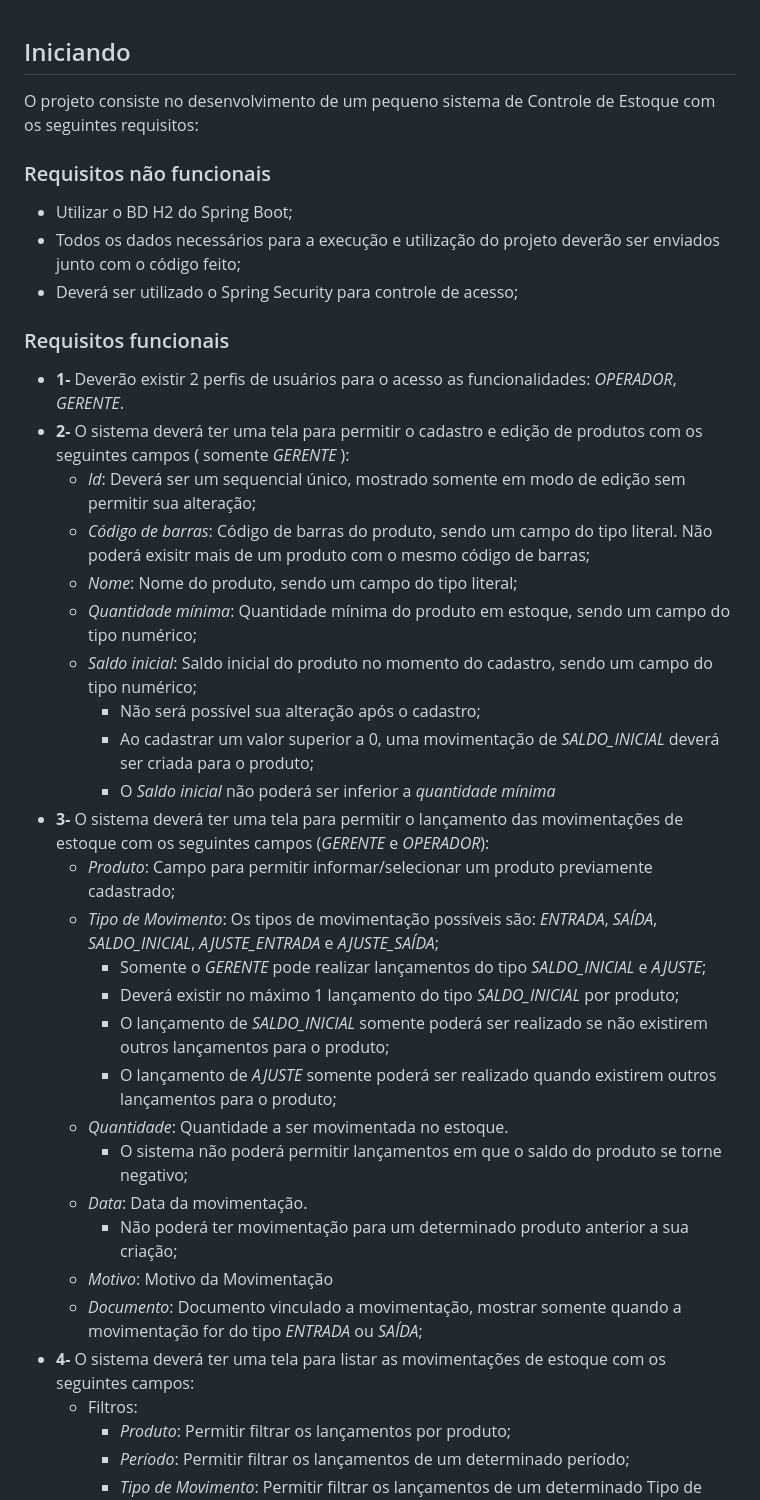
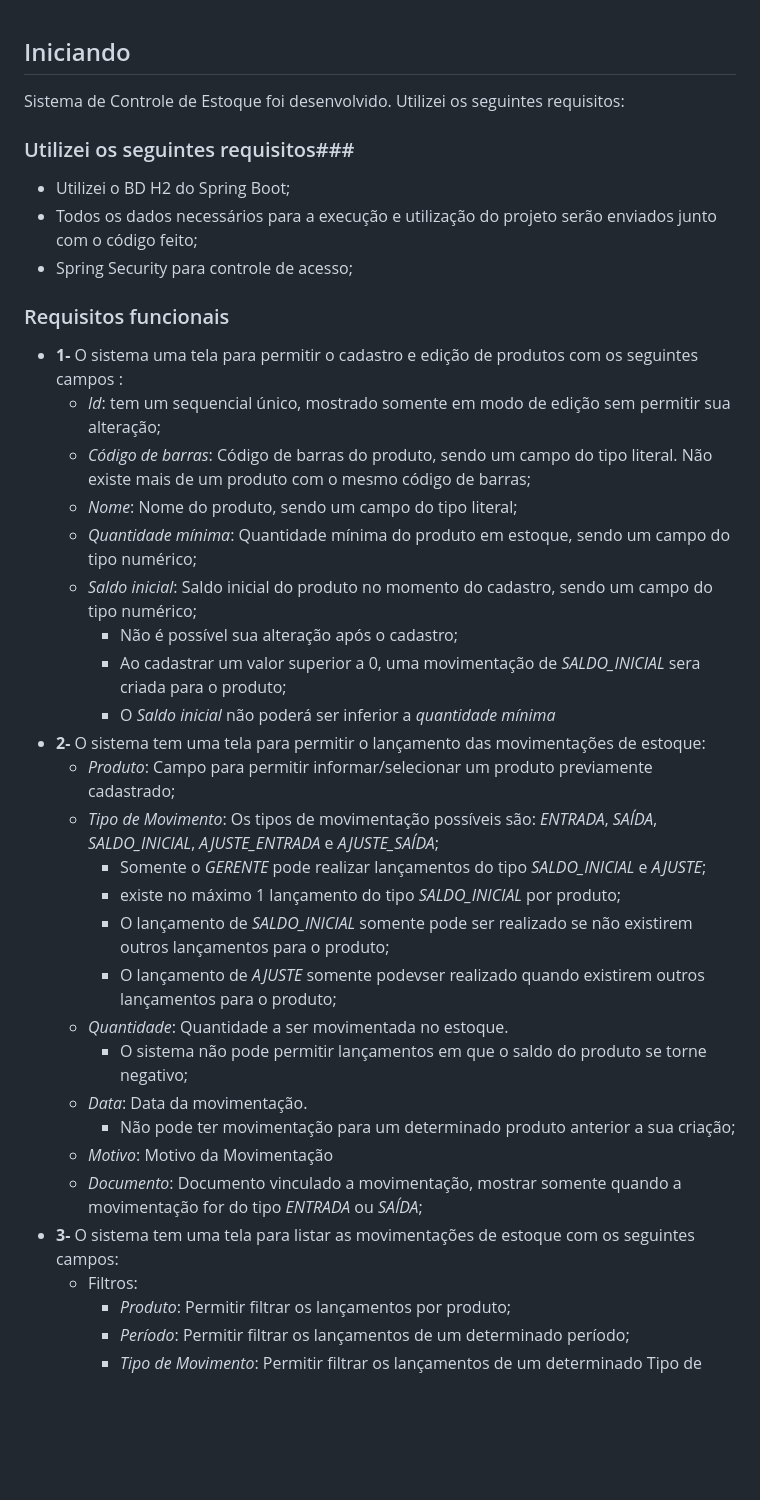
Before and after one commit to devcaiomassei/CONTROLE-DE-ESTOQUE, a Markdown page: README.md, the part around the change. GitHub-like rendering; blank space fills up the shorter version.

```diff
--- a/README.md
+++ b/README.md
@@ -1,37 +1,36 @@
 ## Iniciando ##
-O projeto consiste no desenvolvimento de um pequeno sistema de Controle de Estoque com os seguintes requisitos:
+Sistema de Controle de Estoque foi desenvolvido. Utilizei os seguintes requisitos:
 
-### Requisitos não funcionais ###
-* Utilizar o BD H2 do Spring Boot;
-* Todos os dados necessários para a execução e utilização do projeto deverão ser enviados junto com o código feito;
-* Deverá ser utilizado o Spring Security para controle de acesso;
+### Utilizei os seguintes requisitos###
+* Utilizei o BD H2 do Spring Boot;
+* Todos os dados necessários para a execução e utilização do projeto serão enviados junto com o código feito;
+* Spring Security para controle de acesso;
 
 
 ### Requisitos funcionais ###
-* **1-** Deverão existir 2 perfis de usuários para o acesso as funcionalidades: _OPERADOR_, _GERENTE_.
-* **2-** O sistema deverá ter uma tela para permitir o cadastro e edição de produtos com os seguintes campos ( somente _GERENTE_ ):
-  * _Id_: Deverá ser um sequencial único, mostrado somente em modo de edição sem permitir sua alteração;
-  * _Código de barras_: Código de barras do produto, sendo um campo do tipo literal. Não poderá exisitr mais de um produto com o mesmo código de barras;
+* **1-** O sistema uma tela para permitir o cadastro e edição de produtos com os seguintes campos :
+  * _Id_: tem um sequencial único, mostrado somente em modo de edição sem permitir sua alteração;
+  * _Código de barras_: Código de barras do produto, sendo um campo do tipo literal. Não existe mais de um produto com o mesmo código de barras;
   * _Nome_: Nome do produto, sendo um campo do tipo literal;
   * _Quantidade mínima_: Quantidade mínima do produto em estoque, sendo um campo do tipo numérico;
   * _Saldo inicial_: Saldo inicial do produto no momento do cadastro, sendo um campo do tipo numérico;
-    * Não será possível sua alteração após o cadastro;
-    * Ao cadastrar um valor superior a 0, uma movimentação de _SALDO_INICIAL_ deverá ser criada para o produto;
+    * Não é possível sua alteração após o cadastro;
+    * Ao cadastrar um valor superior a 0, uma movimentação de _SALDO_INICIAL_ sera criada para o produto;
     * O _Saldo inicial_ não poderá ser inferior a _quantidade mínima_
-* **3-** O sistema deverá ter uma tela para permitir o lançamento das movimentações de estoque com os seguintes campos (_GERENTE_ e _OPERADOR_):
+* **2-** O sistema tem uma tela para permitir o lançamento das movimentações de estoque:
   * _Produto_: Campo para permitir informar/selecionar um produto previamente cadastrado;
   * _Tipo de Movimento_: Os tipos de movimentação possíveis são: _ENTRADA_, _SAÍDA_, _SALDO_INICIAL_, _AJUSTE_ENTRADA_ e _AJUSTE_SAÍDA_;
     * Somente o _GERENTE_ pode realizar lançamentos do tipo _SALDO_INICIAL_ e _AJUSTE_;
-    * Deverá existir no máximo 1 lançamento do tipo _SALDO_INICIAL_ por produto;
-    * O lançamento de _SALDO_INICIAL_ somente poderá ser realizado se não existirem outros lançamentos para o produto;
-    * O lançamento de _AJUSTE_ somente poderá ser realizado quando existirem outros lançamentos para o produto;
+    * existe no máximo 1 lançamento do tipo _SALDO_INICIAL_ por produto;
+    * O lançamento de _SALDO_INICIAL_ somente pode ser realizado se não existirem outros lançamentos para o produto;
+    * O lançamento de _AJUSTE_ somente podevser realizado quando existirem outros lançamentos para o produto;
   * _Quantidade_: Quantidade a ser movimentada no estoque.
-    * O sistema não poderá permitir lançamentos em que o saldo do produto se torne negativo;
+    * O sistema não pode permitir lançamentos em que o saldo do produto se torne negativo;
   * _Data_: Data da movimentação.
-    * Não poderá ter movimentação para um determinado produto anterior a sua criação;
+    * Não pode ter movimentação para um determinado produto anterior a sua criação;
   * _Motivo_: Motivo da Movimentação
   * _Documento_: Documento vinculado a movimentação, mostrar somente quando a movimentação for do tipo _ENTRADA_ ou _SAÍDA_;
-* **4-** O sistema deverá ter uma tela para listar as movimentações de estoque com os seguintes campos:
+* **3-** O sistema tem uma tela para listar as movimentações de estoque com os seguintes campos:
   * Filtros:
     * _Produto_: Permitir filtrar os lançamentos por produto;
     * _Período_: Permitir filtrar os lançamentos de um determinado período;
```
